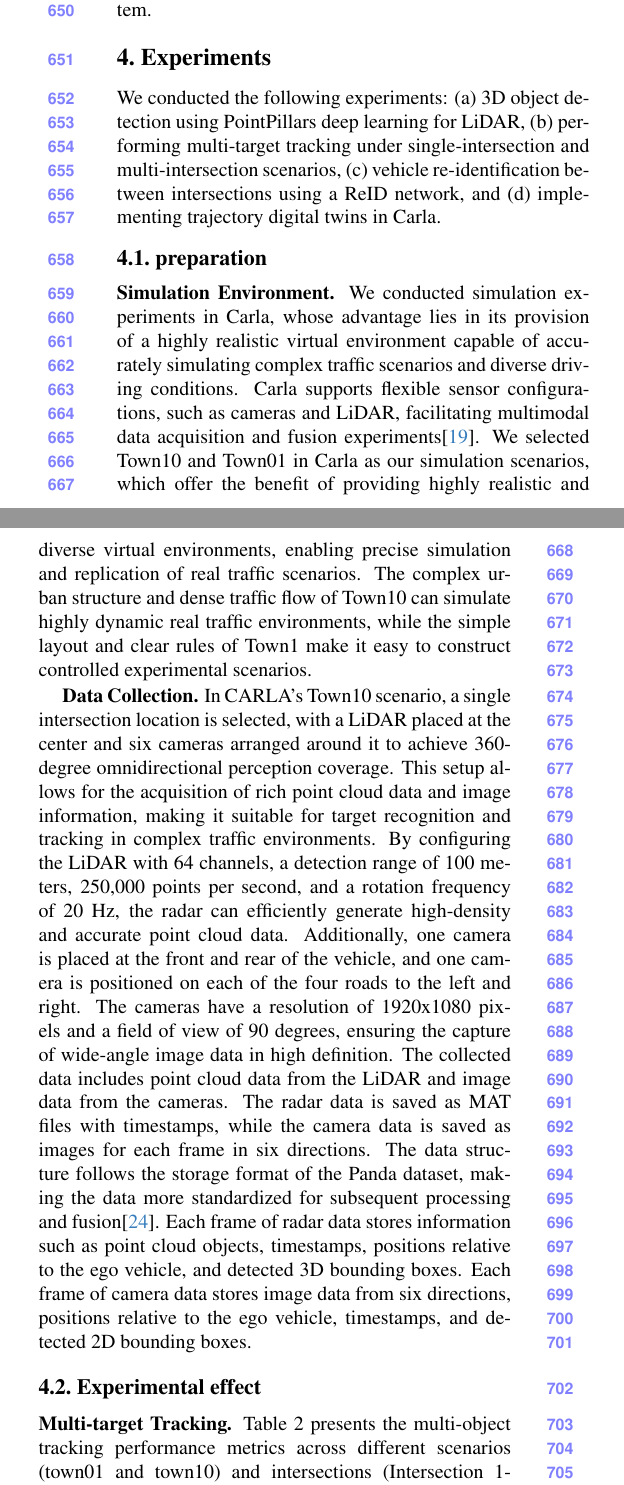
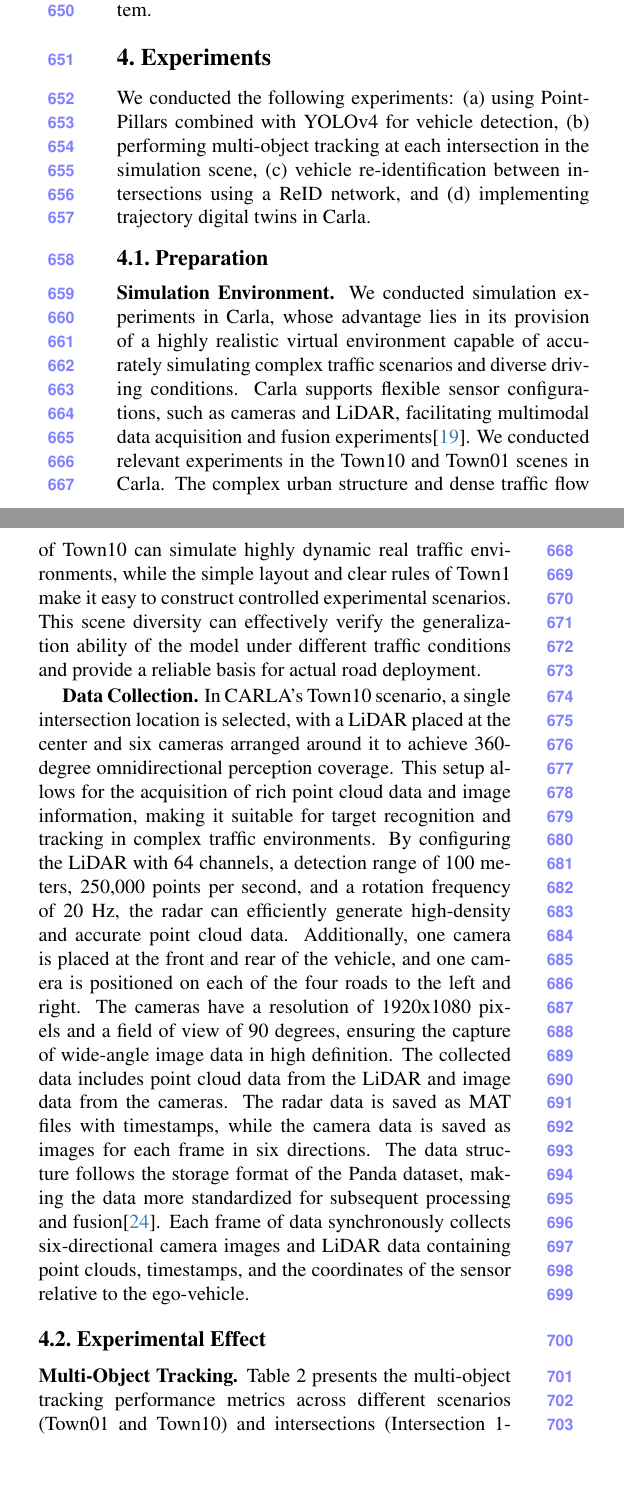
Before and after one commit to OpenHUTB/traffic_twin, a LaTeX paper (waypoint_control/ICCV/main.tex, which reads waypoint_control/ICCV/sec/4_Experiments.tex): two parts of the columns of page 8 of 11, joined at a grey line, cut so that both start at the same text, the shorter picture padded with empty space. Compiled offline with pdfLaTeX.

Commit message:
修改论文实验部分

```diff
--- a/waypoint_control/ICCV/sec/4_Experiments.tex
+++ b/waypoint_control/ICCV/sec/4_Experiments.tex
@@ -1,12 +1,12 @@
 \section{Experiments}
 
 We conducted the following experiments:
-(a) 3D object detection using PointPillars deep learning for LiDAR,
-(b) performing multi-target tracking under single-intersection and multi-intersection scenarios,
+(a) using PointPillars combined with YOLOv4 for vehicle detection,
+(b) performing multi-object tracking at each intersection in the simulation scene,
 (c) vehicle re-identification between intersections using a ReID network, and
 (d) implementing trajectory digital twins in Carla.
 
-\subsection{preparation}
+\subsection{Preparation}
 
 \begin{table*}[t]
 	\centering
@@ -34,8 +34,9 @@ We conducted the following experiments:
 \textbf{Simulation Environment.}
 We conducted simulation experiments in Carla, whose advantage lies in its provision of a highly realistic virtual environment capable of accurately simulating complex traffic scenarios and diverse driving conditions.
 Carla supports flexible sensor configurations, such as cameras and LiDAR, facilitating multimodal data acquisition and fusion experiments\cite{Alpher22e}.
-We selected Town10 and Town01 in Carla as our simulation scenarios, which offer the benefit of providing highly realistic and diverse virtual environments, enabling precise simulation and replication of real traffic scenarios.
+We conducted relevant experiments in the Town10 and Town01 scenes in Carla.
 The complex urban structure and dense traffic flow of Town10 can simulate highly dynamic real traffic environments, while the simple layout and clear rules of Town1 make it easy to construct controlled experimental scenarios.
+This scene diversity can effectively verify the generalization ability of the model under different traffic conditions and provide a reliable basis for actual road deployment.
 
 \textbf{Data Collection.}
 In CARLA's Town10 scenario, a single intersection location is selected, with a LiDAR placed at the center and six cameras arranged around it to achieve 360-degree omnidirectional perception coverage.
@@ -46,11 +47,10 @@ The cameras have a resolution of 1920x1080 pixels and a field of view of 90 degr
 The collected data includes point cloud data from the LiDAR and image data from the cameras.
 The radar data is saved as MAT files with timestamps, while the camera data is saved as images for each frame in six directions.
 The data structure follows the storage format of the Panda dataset, making the data more standardized for subsequent processing and fusion\cite{Alpher21c}.
-Each frame of radar data stores information such as point cloud objects, timestamps, positions relative to the ego vehicle, and detected 3D bounding boxes.
-Each frame of camera data stores image data from six directions, positions relative to the ego vehicle, timestamps, and detected 2D bounding boxes.
+Each frame of data synchronously collects six-directional camera images and LiDAR data containing point clouds, timestamps, and the coordinates of the sensor relative to the ego-vehicle.
 
-\subsection{Experimental effect}
+\subsection{Experimental Effect}
 
-\textbf{Multi-target Tracking.}
-Table 2 presents the multi-object tracking performance metrics across different scenarios (town01 and town10) and intersections (Intersection 1-5).
+\textbf{Multi-Object Tracking.}
+Table 2 presents the multi-object tracking performance metrics across different scenarios (Town01 and Town10) and intersections (Intersection 1-5).
 The data reveals significant variations in performance across different intersections.
@@ -59,3 +59,2 @@ In town10, Intersection 4 also demonstrates relatively high Recall (52.1930) and
 
-Identity Switches (IDS) are notably higher in Intersection 4 of both town01 and town10, with values of 20 and 50 respectively, indicating more frequent target identity switches at these intersections.
-The Mostly Tracked (MT) and Mostly Lost (ML) metrics show that Intersection 2 in town01 has a higher MT (55.5556), while Intersection 1 in town10 has a higher ML (50), reflecting significant differences in tracking stability across these intersections.
+Identity Switches (IDS) are notably higher in Intersection 4 of both Town01 and Town10, with values of 20 and 50 respectively, indicating more frequent target identity switches at these intersections.
```
Also changed, not shown: waypoint_control/ICCV/sec/4_Experiments.tex (21 more changed lines).
